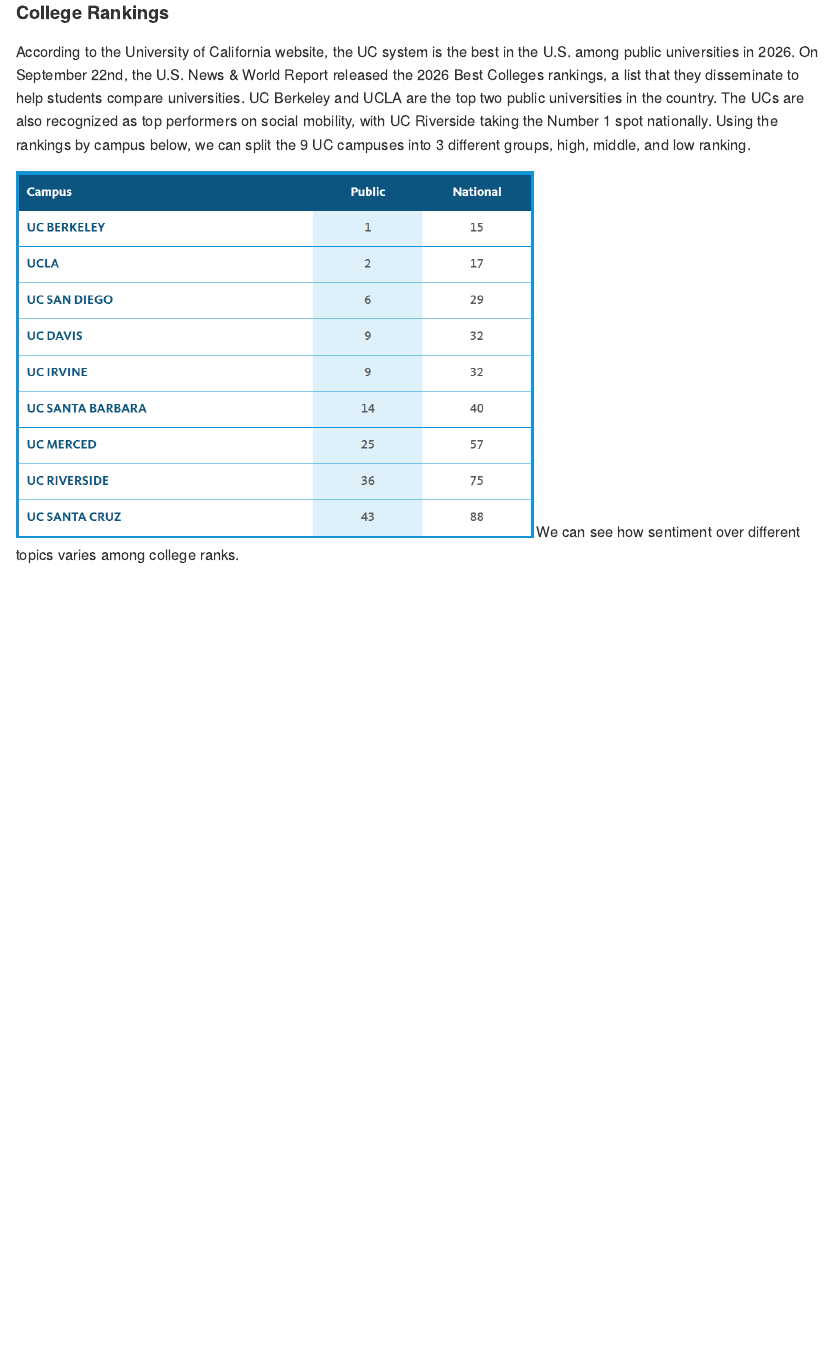
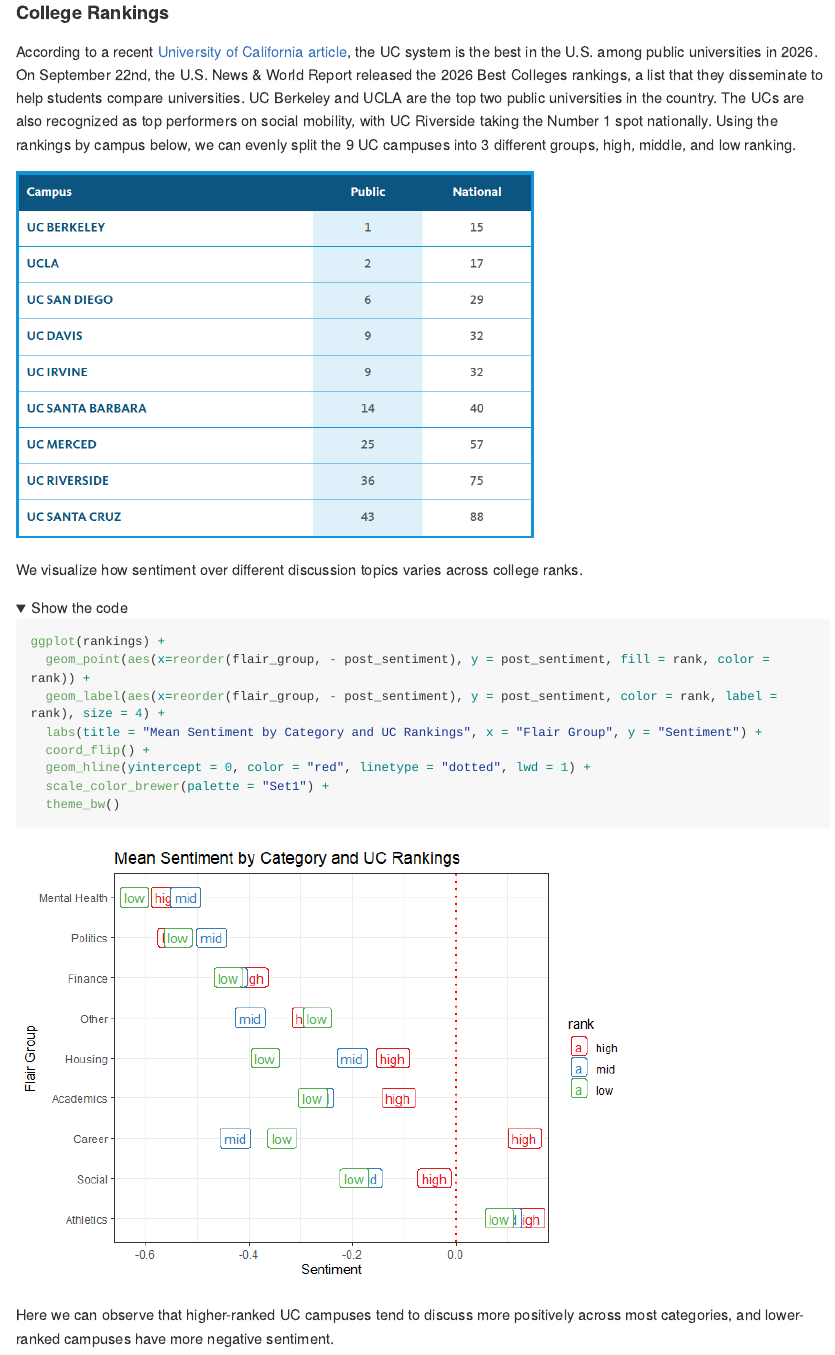
Before and after one commit to cchen607/UC-subreddits, a Quarto document (README.qmd): the page in a window 1100 px wide, from 4300 px down. The pictures show the output file README.md that the author committed with the source, drawn offline in the style of GitHub; folded parts are opened; long lines of code are wrapped.

Commit message:
Add rankings

````diff
--- a/README.qmd
+++ b/README.qmd
@@ -182,7 +188,29 @@
 
 #### College Rankings
 
-According to the University of California website, the UC system is the best in the U.S. among public universities in 2026. On September 22nd, the U.S. News & World Report released the 2026 Best Colleges rankings, a list that they disseminate to help students compare universities. UC Berkeley and UCLA are the top two public universities in the country. The UCs are also recognized as top performers on social mobility, with UC Riverside taking the Number 1 spot nationally. Using the rankings by campus below, we can split the 9 UC campuses into 3 different groups, high, middle, and low ranking.
+According to a recent [University of California article](https://www.universityofcalifornia.edu/news/university-of-california-best-public-university-2026-us-news-best-colleges-rankings), the UC system is the best in the U.S. among public universities in 2026. On September 22nd, the U.S. News & World Report released the 2026 Best Colleges rankings, a list that they disseminate to help students compare universities. UC Berkeley and UCLA are the top two public universities in the country. The UCs are also recognized as top performers on social mobility, with UC Riverside taking the Number 1 spot nationally. Using the rankings by campus below, we can evenly split the 9 UC campuses into 3 different groups, high, middle, and low ranking.
 
-![UC rankings](images/uc_rankings.png){height=400 fig-align="center"}
-We can see how sentiment over different topics varies among college ranks.
+![UC rankings](images/uc_rankings.png){fig-align="center" height=400}
+
+We visualize how sentiment over different discussion topics varies across college ranks.
+
+```{r}
+#| label: rankings
+#| include: false
+rankings <- UC_posts_data %>%
+  group_by(flair_group, rank) %>%
+  summarize(post_sentiment = mean(post_sentiment), num_posts = n())
+```
+
+```{r}
+ggplot(rankings) +
+  geom_point(aes(x=reorder(flair_group, - post_sentiment), y = post_sentiment, fill = rank, color = rank)) +
+  geom_label(aes(x=reorder(flair_group, - post_sentiment), y = post_sentiment, color = rank, label = rank), size = 4) +
+  labs(title = "Mean Sentiment by Category and UC Rankings", x = "Flair Group", y = "Sentiment") +
+  coord_flip() +
+  geom_hline(yintercept = 0, color = "red", linetype = "dotted", lwd = 1) +
+  scale_color_brewer(palette = "Set1") +
+  theme_bw()
+```
+
+Here we can observe that higher-ranked UC campuses tend to discuss more positively across most categories, and lower-ranked campuses have more negative sentiment.
````
Also changed, not shown: README.md, README_files/figure-commonmark/unnamed-chunk-9-1.png (added), README.qmd (8 more changed lines).
